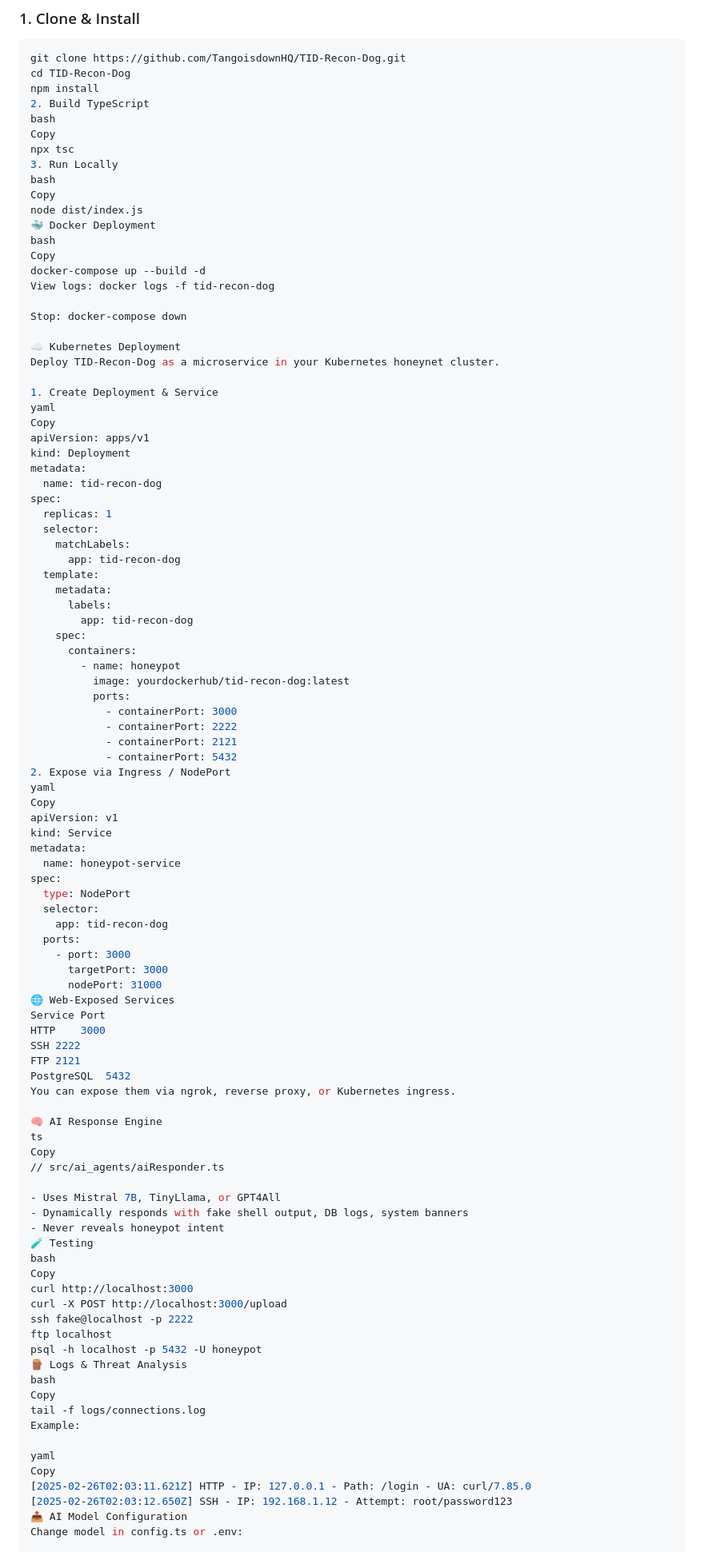
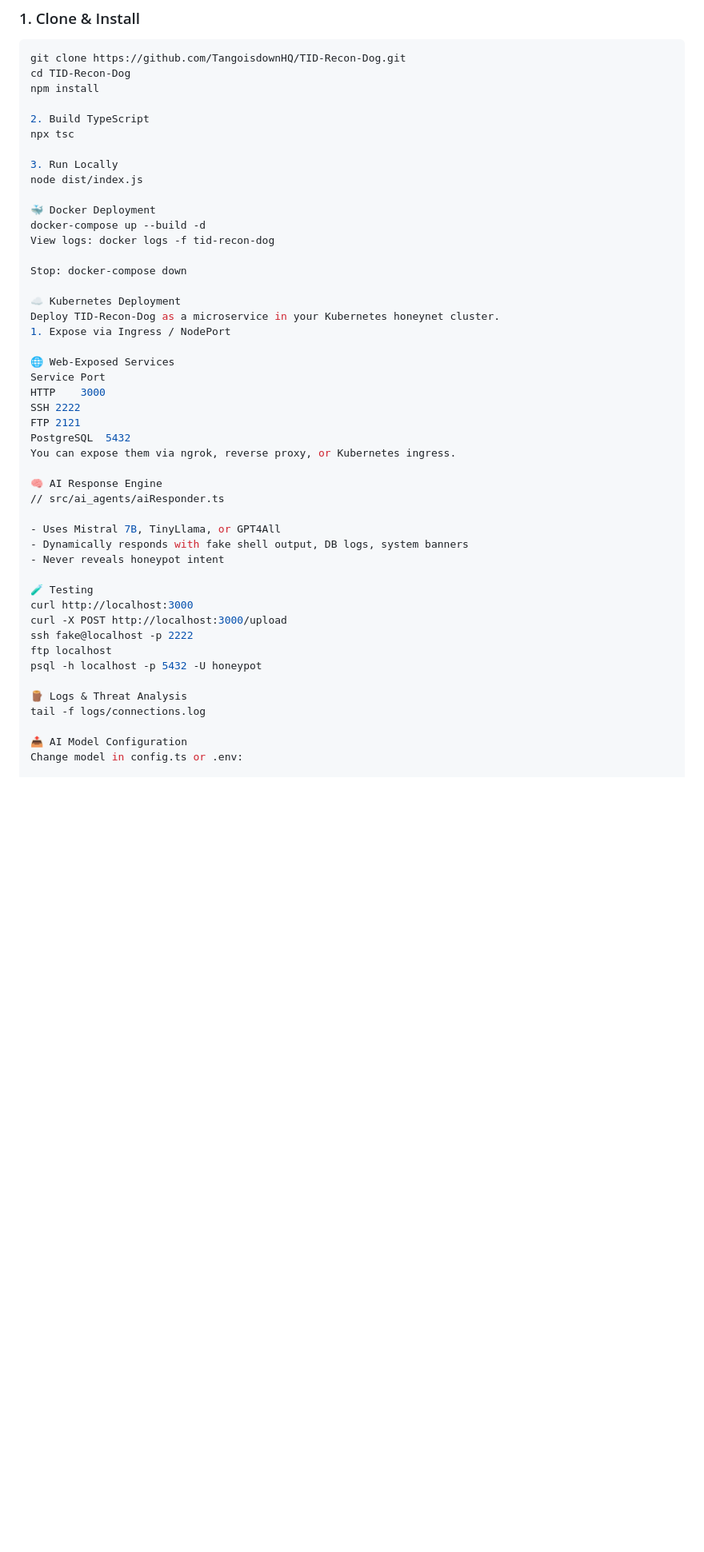
Before and after one commit to TangoisdownHQ/TID-Recon-Dog, a Markdown page: README.md, the part around the change printed below. Shown: that part at 80% size. Rendered like a GitHub page; blank space fills up the shorter version.

Commit message:
Update README.md
Signed-off-by: TangoisDown <Tangoisdown@tutanota.de>

```diff
--- a/README.md
+++ b/README.md
@@ -99,17 +100,14 @@ TID-Recon-Dog/
 git clone https://github.com/TangoisdownHQ/TID-Recon-Dog.git
 cd TID-Recon-Dog
 npm install
+
 2. Build TypeScript
-bash
-Copy
 npx tsc
+
 3. Run Locally
-bash
-Copy
 node dist/index.js
+
 🐳 Docker Deployment
-bash
-Copy
 docker-compose up --build -d
 View logs: docker logs -f tid-recon-dog
 
@@ -117,47 +115,8 @@ Stop: docker-compose down
 
 ☁️ Kubernetes Deployment
 Deploy TID-Recon-Dog as a microservice in your Kubernetes honeynet cluster.
+1. Expose via Ingress / NodePort
 
-1. Create Deployment & Service
-yaml
-Copy
-apiVersion: apps/v1
-kind: Deployment
-metadata:
-  name: tid-recon-dog
-spec:
-  replicas: 1
-  selector:
-    matchLabels:
-      app: tid-recon-dog
-  template:
-    metadata:
-      labels:
-        app: tid-recon-dog
-    spec:
-      containers:
-        - name: honeypot
-          image: yourdockerhub/tid-recon-dog:latest
-          ports:
-            - containerPort: 3000
-            - containerPort: 2222
-            - containerPort: 2121
-            - containerPort: 5432
-2. Expose via Ingress / NodePort
-yaml
-Copy
-apiVersion: v1
-kind: Service
-metadata:
-  name: honeypot-service
-spec:
-  type: NodePort
-  selector:
-    app: tid-recon-dog
-  ports:
-    - port: 3000
-      targetPort: 3000
-      nodePort: 31000
 🌐 Web-Exposed Services
 Service	Port
 HTTP	3000
@@ -167,31 +126,22 @@ PostgreSQL	5432
 You can expose them via ngrok, reverse proxy, or Kubernetes ingress.
 
 🧠 AI Response Engine
-ts
-Copy
 // src/ai_agents/aiResponder.ts
 
 - Uses Mistral 7B, TinyLlama, or GPT4All
 - Dynamically responds with fake shell output, DB logs, system banners
 - Never reveals honeypot intent
+
 🧪 Testing
-bash
-Copy
 curl http://localhost:3000
 curl -X POST http://localhost:3000/upload
 ssh fake@localhost -p 2222
 ftp localhost
 psql -h localhost -p 5432 -U honeypot
+
 🪵 Logs & Threat Analysis
-bash
-Copy
 tail -f logs/connections.log
-Example:
 
-yaml
-Copy
-[2025-02-26T02:03:11.621Z] HTTP - IP: 127.0.0.1 - Path: /login - UA: curl/7.85.0
-[2025-02-26T02:03:12.650Z] SSH - IP: 192.168.1.12 - Attempt: root/password123
 📤 AI Model Configuration
 Change model in config.ts or .env:
 
```
Also changed, not shown: other parts of README.md (+2 -3 lines).
